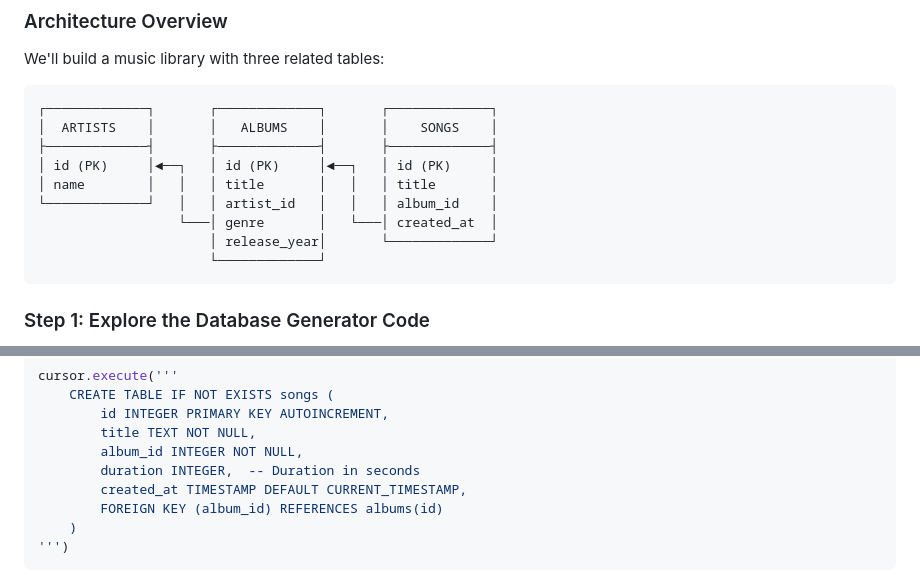
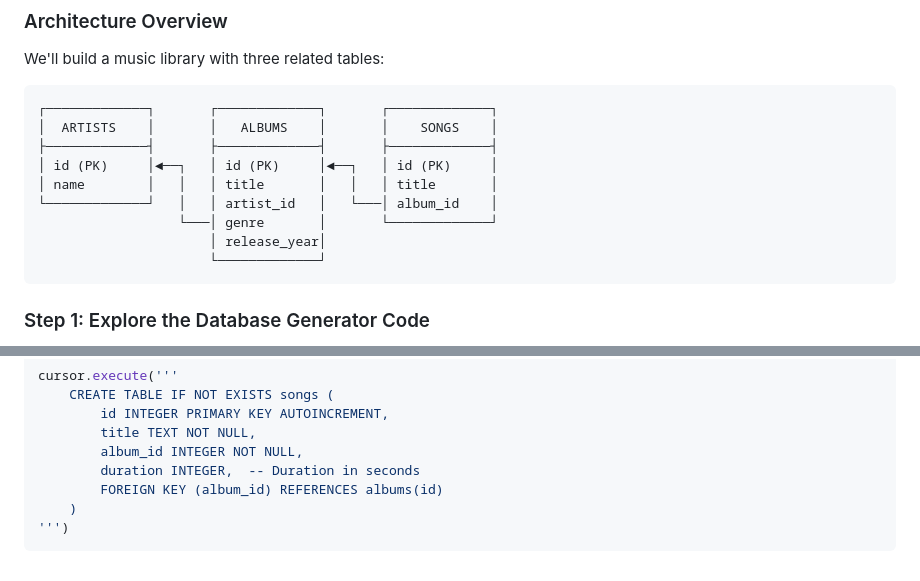
Before and after one commit to agopalareddy/HackWashU-Databases-Workshop, a Markdown page: WORKSHOP_GUIDE.md, 2 parts joined by grey strips. GitHub-like rendering.

Commit message:
docs: remove created_at from songs schema in README and workshop guide
Update ASCII diagram and SQL schema to reflect removal of the songs.created_at column
(removed TIMESTAMP DEFAULT CURRENT_TIMESTAMP). Adjust formatting in WORKSHOP_GUIDE.md
and README.md to keep docs consistent with the actual database schema.

````diff
--- a/WORKSHOP_GUIDE.md
+++ b/WORKSHOP_GUIDE.md
@@ -68,9 +68,9 @@ We'll build a music library with three related tables:
 ├─────────────┤       ├─────────────┤       ├─────────────┤
 │ id (PK)     │◄──┐   │ id (PK)     │◄──┐   │ id (PK)     │
 │ name        │   │   │ title       │   │   │ title       │
-└─────────────┘   │   │ artist_id   │   │   │ album_id    │
-                  └───│ genre       │   └───│ created_at  │
-                      │ release_year│       └─────────────┘
+└─────────────┘   │   │ artist_id   │   └───│ album_id    │
+                  └───│ genre       │       └─────────────┘
+                      │ release_year│
                       └─────────────┘
 ```
 
@@ -824,7 +824,6 @@ cursor.execute('''
         title TEXT NOT NULL,
         album_id INTEGER NOT NULL,
         duration INTEGER,  -- Duration in seconds
-        created_at TIMESTAMP DEFAULT CURRENT_TIMESTAMP,
         FOREIGN KEY (album_id) REFERENCES albums(id)
     )
 ''')
````
Also changed, not shown: README.md (+1 -1 lines).
